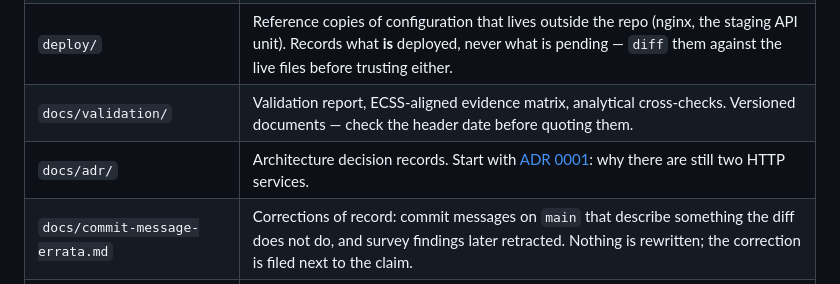
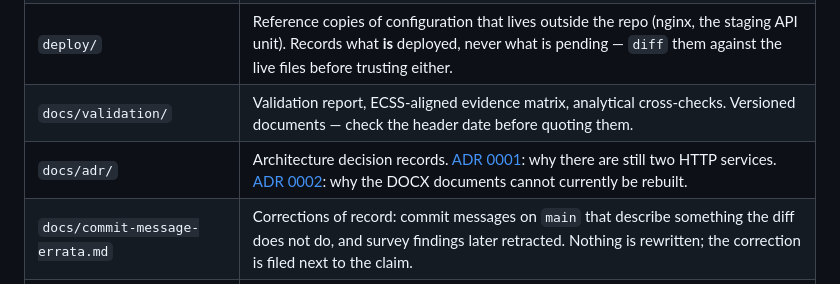
Before and after one commit to casplatform/cas-platform, a Markdown page: README.md, the part around the change. Drawn GitHub-style.

```diff
--- a/README.md
+++ b/README.md
@@ -291,7 +291,7 @@ Staging is browsable over an SSH tunnel — see `tools/staging-tunnel.command`.
 | `scripts/` | `deploy.sh`, `backup_db.sh`, `restore_db.sh`, `run_smoke_cron.sh`. |
 | `deploy/` | Reference copies of configuration that lives outside the repo (nginx, the staging API unit). Records what **is** deployed, never what is pending — `diff` them against the live files before trusting either. |
 | `docs/validation/` | Validation report, ECSS-aligned evidence matrix, analytical cross-checks. Versioned documents — check the header date before quoting them. |
-| `docs/adr/` | Architecture decision records. Start with [ADR 0001](docs/adr/0001-freeze-the-legacy-engine.md): why there are still two HTTP services. |
+| `docs/adr/` | Architecture decision records. [ADR 0001](docs/adr/0001-freeze-the-legacy-engine.md): why there are still two HTTP services. [ADR 0002](docs/adr/0002-document-toolchain-is-missing.md): why the DOCX documents cannot currently be rebuilt. |
 | `docs/commit-message-errata.md` | Corrections of record: commit messages on `main` that describe something the diff does not do, and survey findings later retracted. Nothing is rewritten; the correction is filed next to the claim. |
 | `static/` | Landing, portal, catalog, insurance and legal pages, served directly by nginx. |
 | `specs/` | Field-mapping CSVs: canonical, CCSDS, TRACSS. |
```
Also changed, not shown: docs/adr/0002-document-toolchain-is-missing.md (added, +110 -0 lines).
